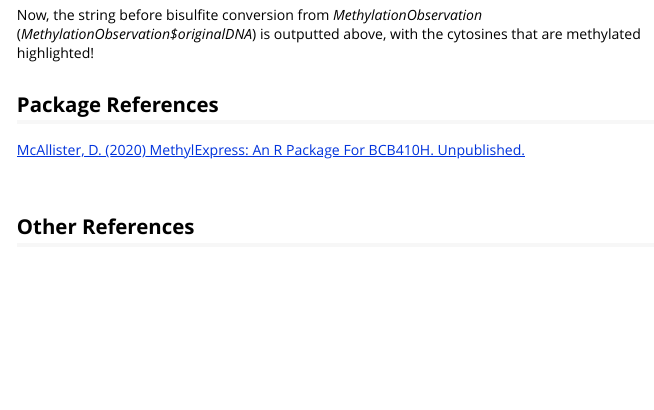
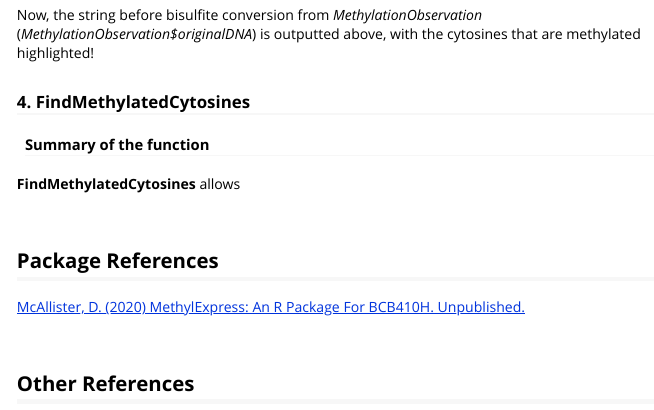
Before and after one commit to diannamcallister/MethylExpress, an R Markdown document (vignettes/MethylExpressVignette.Rmd): the page in a window 1100 px wide, from 4500 px down. Rendered offline with R 4.5, knitr and Pandoc, with nearby package versions; long lines of code are wrapped.

Commit message:
updated function & vignette

```diff
--- a/vignettes/MethylExpressVignette.Rmd
+++ b/vignettes/MethylExpressVignette.Rmd
@@ -283,6 +283,14 @@ Now, the string before bisulfite conversion from *MethylationObservation*
 (*MethylationObservation\$originalDNA*) is outputted above, with
 the cytosines that are methylated highlighted!
 
+### 4. FindMethylatedCytosines
+
+#### Summary of the function
+
+**FindMethylatedCytosines** allows
+
+<br>
+
 ## Package References
 
 [McAllister, D. (2020) MethylExpress: An R Package For
```
Also changed, not shown: R/findDifferencesInDNASequence.R (+2 -2 lines), 1 other file.
